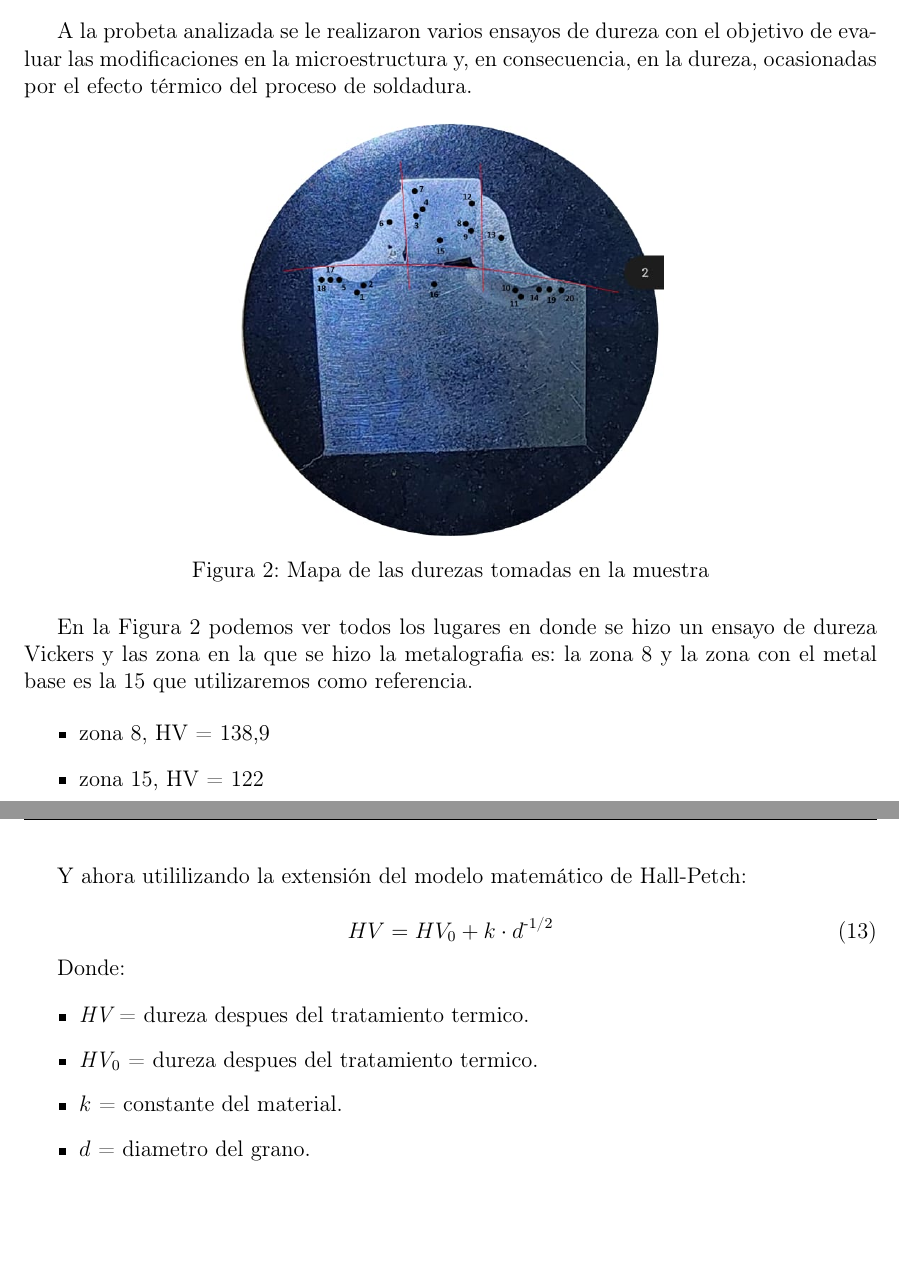
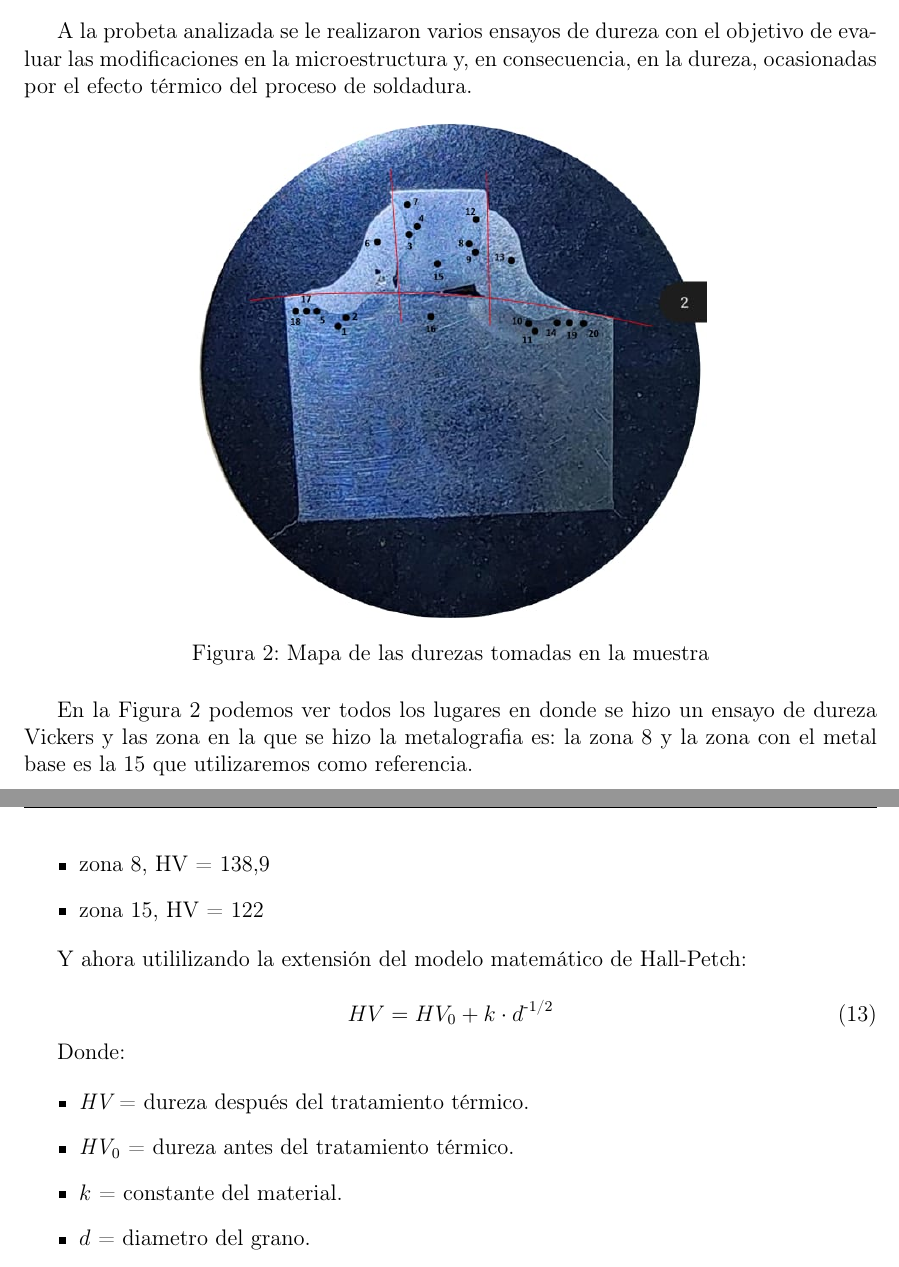
Before and after one commit to jgalaxi/latex, a LaTeX paper (Tp 2-02/main.tex): two parts of pages 7 and 8 of 11 before the commit and two parts of pages 7 and 8 of 12 after it, joined at a grey line, cut so that both start at the same text, the shorter picture padded with empty space. Compiled offline with pdfLaTeX.

Commit message:
maldito elias pt 2

```diff
--- a/Tp 2-02/main.tex
+++ b/Tp 2-02/main.tex
@@ -240,7 +240,7 @@ A la probeta analizada se le realizaron varios ensayos de dureza con el objetivo
 
 \begin{figure}[h]
     \centering
-    \includegraphics[width=0.5\textwidth]{Figuras/mapa_de_durezas.png}
+    \includegraphics[width=0.6\textwidth]{Figuras/mapa_de_durezas.png}
     \caption{Mapa de las durezas tomadas en la muestra}
     \label{fig:durezas}
 \end{figure}
@@ -262,8 +262,8 @@ Y ahora utililizando la extensión del modelo matemático de Hall-Petch:
 Donde:
 
 \begin{itemize}
-    \item $\textit{HV}$ = dureza despues del tratamiento termico.
-    \item $\textit{HV}_0$ = dureza despues del tratamiento termico.
+    \item $\textit{HV}$ = dureza después del tratamiento térmico.
+    \item $\textit{HV}_0$ = dureza antes del tratamiento térmico.
     \item $k$ = constante del material.
     \item $d$ = diametro del grano.
 \end{itemize}
```
Also changed, not shown: 3 other files.
